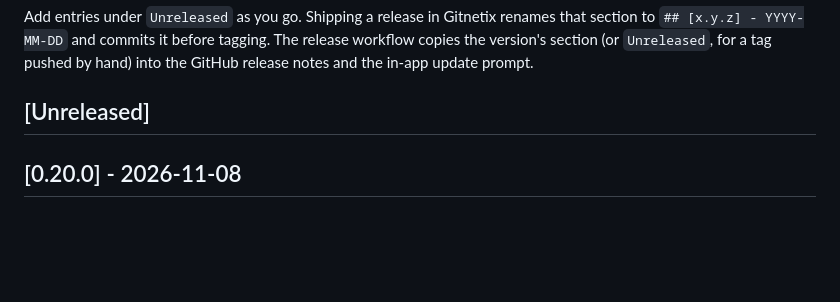
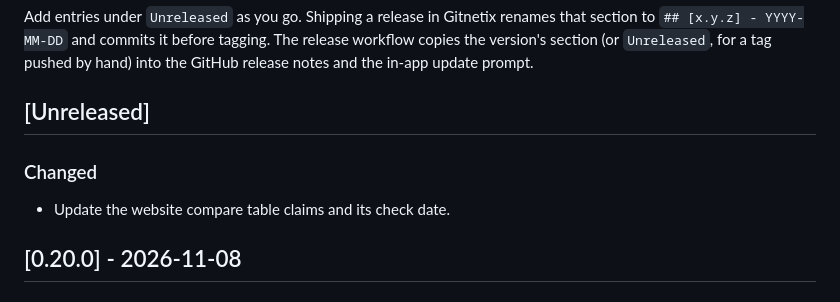
Before and after one commit to t1gu1/Gitnetix, a Markdown page: CHANGELOG.md, the part around the change. Rendered like a GitHub page; blank space fills up the shorter version.

Commit message:
docs(changelog): add changes from release/0.20.1

```diff
--- a/CHANGELOG.md
+++ b/CHANGELOG.md
@@ -10,6 +10,10 @@ copies the version's section (or `Unreleased`, for a tag pushed by hand) into th
 release notes and the in-app update prompt.
 
 ## [Unreleased]
+
+### Changed
+
+- Update the website compare table claims and its check date.
 
 ## [0.20.0] - 2026-11-08
 
```
